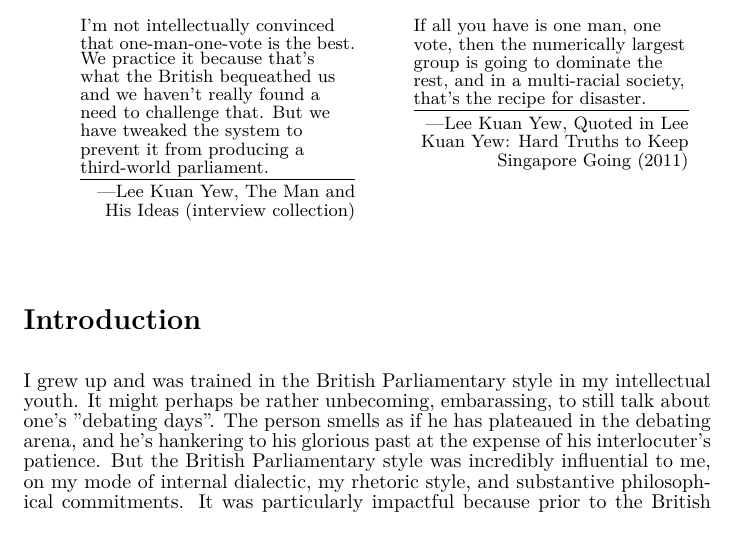
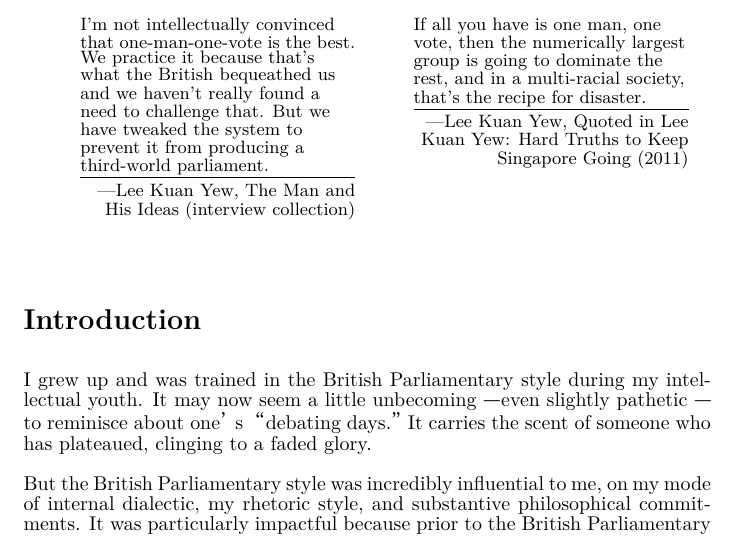
Before and after one commit to 0xJamesBong/roman-senatorial-debate, a LaTeX thesis (paper/roman-senatorial-debate.tex, which reads paper/chapters/1-intro.tex): part of page 3 of 29, cut so that both start at the same text. Compiled offline with XeLaTeX; a missing font is replaced by an installed copy or a similar font.

Commit message:
improved intro

```diff
--- a/paper/chapters/1-intro.tex
+++ b/paper/chapters/1-intro.tex
@@ -1,6 +1,8 @@
 \section{Introduction}
 
-I grew up and was trained in the British Parliamentary style in my intellectual youth. It might perhaps be rather unbecoming, embarassing, to still talk about one's "debating days". The person smells as if he has plateaued in the debating arena, and he's hankering to his glorious past at the expense of his interlocuter's patience. But the British Parliamentary style was incredibly influential to me, on my mode of internal dialectic, my rhetoric style, and substantive philosophical commitments. It was particularly impactful because prior to the British Parliamentary style, none of the various formats of debate I was acquainted with offered a comparable degree of intellectual challenge, game complexity, or even just speech time for one to really make a pie \footnote{oeuvre} out of the motion. I was also convinced that the British Parliamentary style itself could serve as truthseeking, soothsaying machine. I was convinced that was a successful gameified implementation of the socratic dialectic method. The fact it was culturally contiguous with its namesake and inspiration the British Parliament, and that it shares nontrivial similarities in both operation and evolutionary tendencies (as I observed them when I was a competitive debater), made this position very attractive. The historical and cultural weight of the style, and the respect accorded by the venues in which debates of this style were often held, automatically lends legitimacy to one's speech, and therefore, a sense of responsibility - the British Parliamentary style was the style in which Oxford debated the motion "This House Would fight for King and Country", a debate that Hitler listened to on the radio and a debate that he frequently cited in his military decisions concerning Britain. The demands and standards of dynamism, quickwittedness, and argumentative flare, sanctioned by the rambunctious institution known as the point of information, was entirely alien to the repetoire of Sinitic intellectual discourse methodologies. I was even convinced that a backward, intellectually inferior, vocabularily and logically impoverished language, through the British Parliamentary style, could be beaten like glass - and acquire the latent and subterrenean instruments of easy good thinking that the English speaker has taken for granted - what I call "English Rationality". In my eyes, all other debate styles such as All Parliamentary, and World Schools', are mere sloppy imitations of the superior British Parliamentary style, watered down for those with weak intellectual palates.
+I grew up and was trained in the British Parliamentary style during my intellectual youth. It may now seem a little unbecoming — even slightly pathetic — to reminisce about one’s “debating days.” It carries the scent of someone who has plateaued, clinging to a faded glory.
+
+But the British Parliamentary style was incredibly influential to me, on my mode of internal dialectic, my rhetoric style, and substantive philosophical commitments. It was particularly impactful because prior to the British Parliamentary style, none of the various formats of debate I was acquainted with offered a comparable degree of intellectual challenge, game complexity, or even just speech time for one to really make a pie \footnote{oeuvre} out of the motion. I was also convinced that the British Parliamentary style itself could serve as truthseeking, soothsaying machine. I was convinced that was a successful gameified implementation of the socratic dialectic method. The fact it was culturally contiguous with its namesake and inspiration the British Parliament, and that it shares nontrivial similarities in both operation and evolutionary tendencies (as I observed them when I was a competitive debater), made this position very attractive. The historical and cultural weight of the style, and the respect accorded by the venues in which debates of this style were often held, automatically lends legitimacy to one's speech, and therefore, a sense of responsibility - the British Parliamentary style was the style in which Oxford debated the motion "This House Would fight for King and Country", a debate that Hitler listened to on the radio and a debate that he frequently cited in his military decisions concerning Britain. The demands and standards of dynamism, quickwittedness, and argumentative flare, sanctioned by the rambunctious institution known as the point of information, was entirely alien to the repetoire of Sinitic intellectual discourse methodologies. I was even convinced that a backward, intellectually inferior, vocabularily and logically impoverished language, through the British Parliamentary style, could be beaten like glass - and acquire the latent and subterrenean instruments of easy good thinking that the English speaker has taken for granted - what I call "English Rationality". In my eyes, all other debate styles such as All Parliamentary, and World Schools', are mere sloppy imitations of the superior British Parliamentary style, watered down for those with weak intellectual palates.
 
 I no longer agree with this. Or rather, I think although the British Parliamentary style can still deliver some of these promises to young and impressionable minds - particularly the intellectually honest, even if they are immature - these benefits do not scale or carry over into the more advanced stages of the style. Once a person or a society has progressed beyond the novical stages of the British Parliamentary experience, the style rapidly degrades into a chamber that breeds and amplifies intellectual pathologies.
 
```
Also changed, not shown: paper/out/roman-senatorial-debate.pdf, 2 other files.
